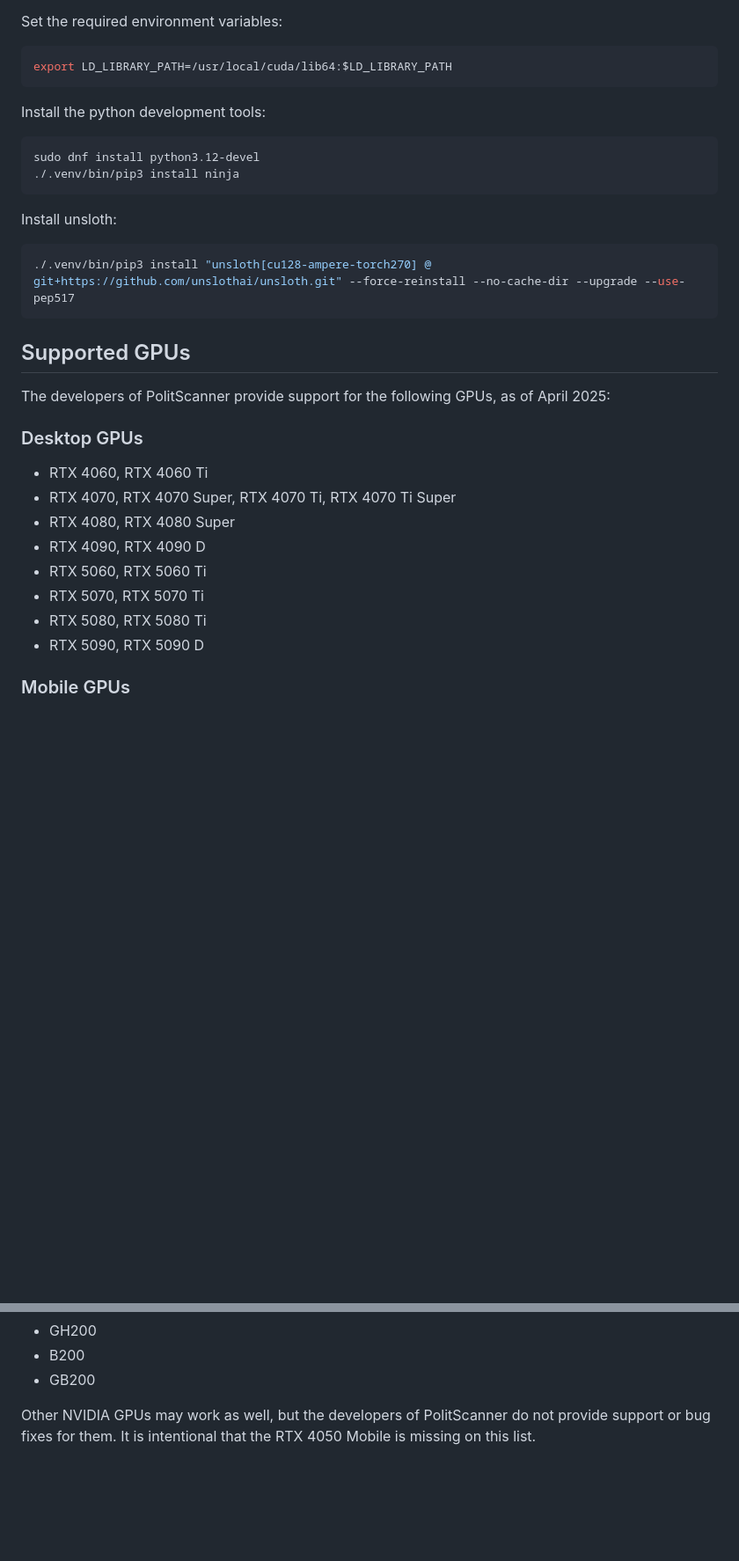
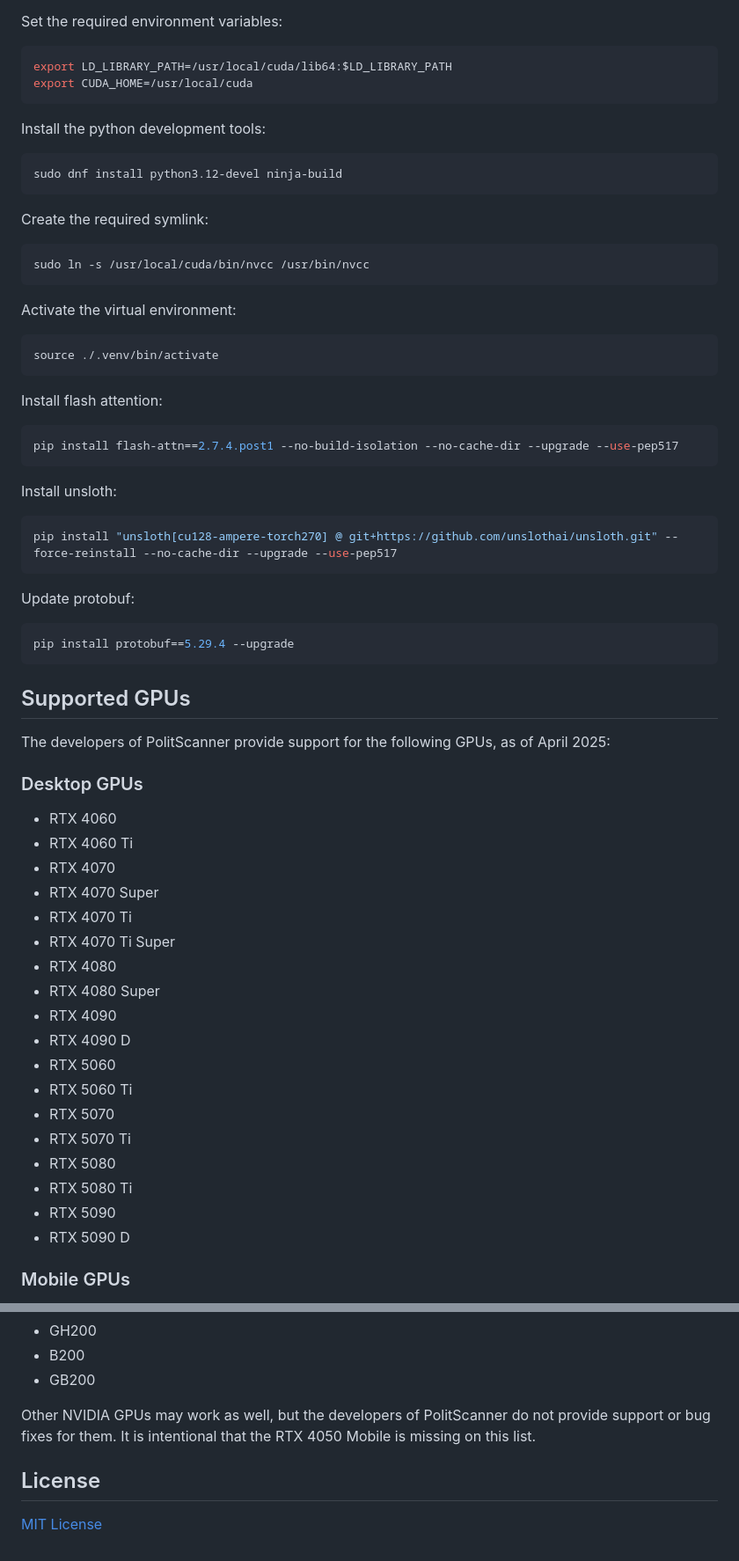
Before and after one commit to lenamerkli/PolitScanner, a Markdown page: README.md, 2 parts joined by grey strips. Shown at 88% size. Drawn GitHub-style; blank space fills up the shorter version.

Commit message:
Changes to readme: fix instructions about unsloth, add index, ...

````diff
--- a/README.md
+++ b/README.md
@@ -223,19 +242,43 @@ Set the required environment variables:
 
 ```shell
 export LD_LIBRARY_PATH=/usr/local/cuda/lib64:$LD_LIBRARY_PATH
+export CUDA_HOME=/usr/local/cuda
 ```
 
 Install the python development tools:
 
 ```shell
-sudo dnf install python3.12-devel
-./.venv/bin/pip3 install ninja
+sudo dnf install python3.12-devel ninja-build
+```
+
+Create the required symlink:
+
+```shell
+sudo ln -s /usr/local/cuda/bin/nvcc /usr/bin/nvcc
+```
+
+Activate the virtual environment:
+
+```shell
+source ./.venv/bin/activate
+```
+
+Install flash attention:
+
+```shell
+pip install flash-attn==2.7.4.post1 --no-build-isolation --no-cache-dir --upgrade --use-pep517
 ```
 
 Install unsloth:
 
 ```shell
-./.venv/bin/pip3 install "unsloth[cu128-ampere-torch270] @ git+https://github.com/unslothai/unsloth.git" --force-reinstall --no-cache-dir --upgrade --use-pep517
+pip install "unsloth[cu128-ampere-torch270] @ git+https://github.com/unslothai/unsloth.git" --force-reinstall --no-cache-dir --upgrade --use-pep517
+```
+
+Update protobuf:
+
+```shell
+pip install protobuf==5.29.4 --upgrade
 ```
 
 ## Supported GPUs
@@ -243,14 +286,24 @@ Install unsloth:
 The developers of PolitScanner provide support for the following GPUs, as of April 2025:
 
 ### Desktop GPUs
-- RTX 4060, RTX 4060 Ti
-- RTX 4070, RTX 4070 Super, RTX 4070 Ti, RTX 4070 Ti Super
-- RTX 4080, RTX 4080 Super
-- RTX 4090, RTX 4090 D
-- RTX 5060, RTX 5060 Ti
-- RTX 5070, RTX 5070 Ti
-- RTX 5080, RTX 5080 Ti
-- RTX 5090, RTX 5090 D
+- RTX 4060
+- RTX 4060 Ti
+- RTX 4070
+- RTX 4070 Super
+- RTX 4070 Ti
+- RTX 4070 Ti Super
+- RTX 4080
+- RTX 4080 Super
+- RTX 4090
+- RTX 4090 D
+- RTX 5060
+- RTX 5060 Ti
+- RTX 5070
+- RTX 5070 Ti
+- RTX 5080
+- RTX 5080 Ti
+- RTX 5090
+- RTX 5090 D
 
 ### Mobile GPUs
 - RTX 4060 Mobile
@@ -287,3 +340,7 @@ The developers of PolitScanner provide support for the following GPUs, as of Apr
 - GB200
 
 Other NVIDIA GPUs may work as well, but the developers of PolitScanner do not provide support or bug fixes for them. It is intentional that the RTX 4050 Mobile is missing on this list.
+
+## License
+
+[MIT License](LICENSE)
````
Also changed, not shown: other parts of README.md (+19 -0 lines).
